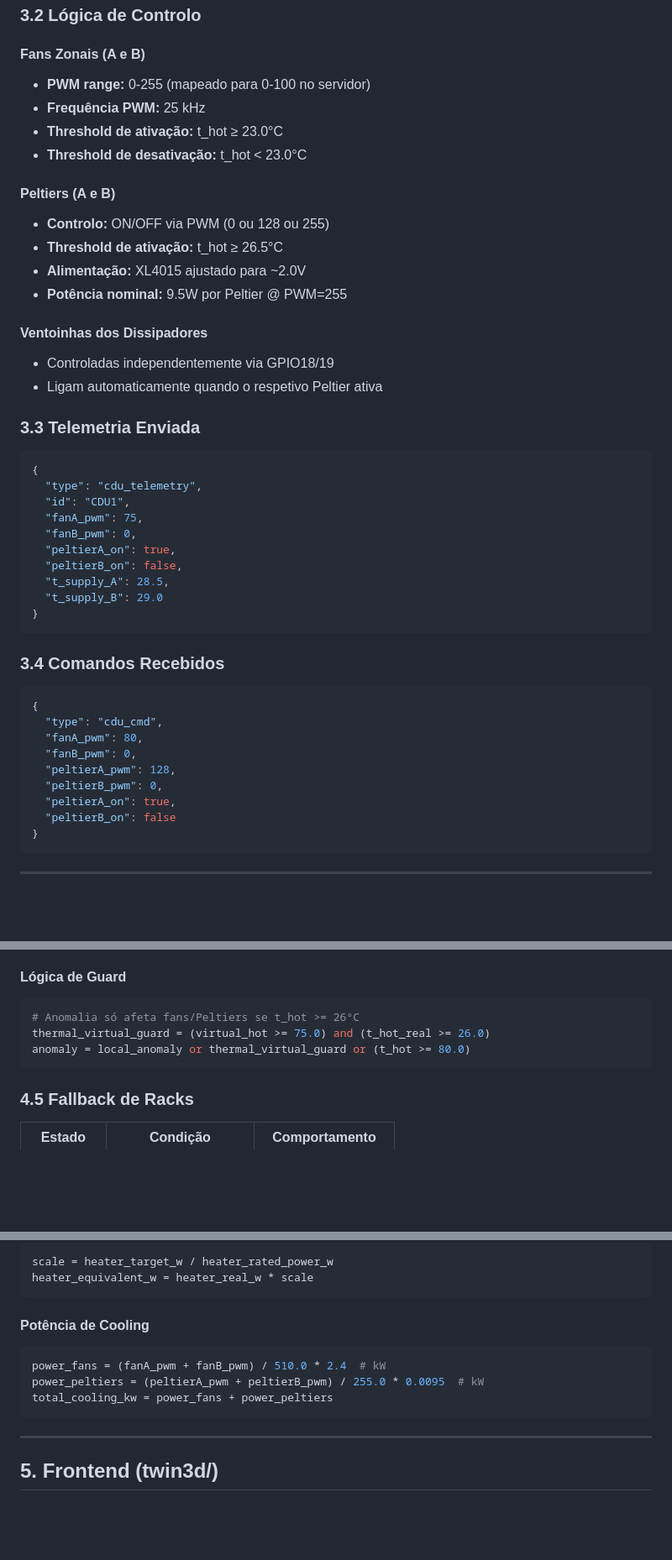
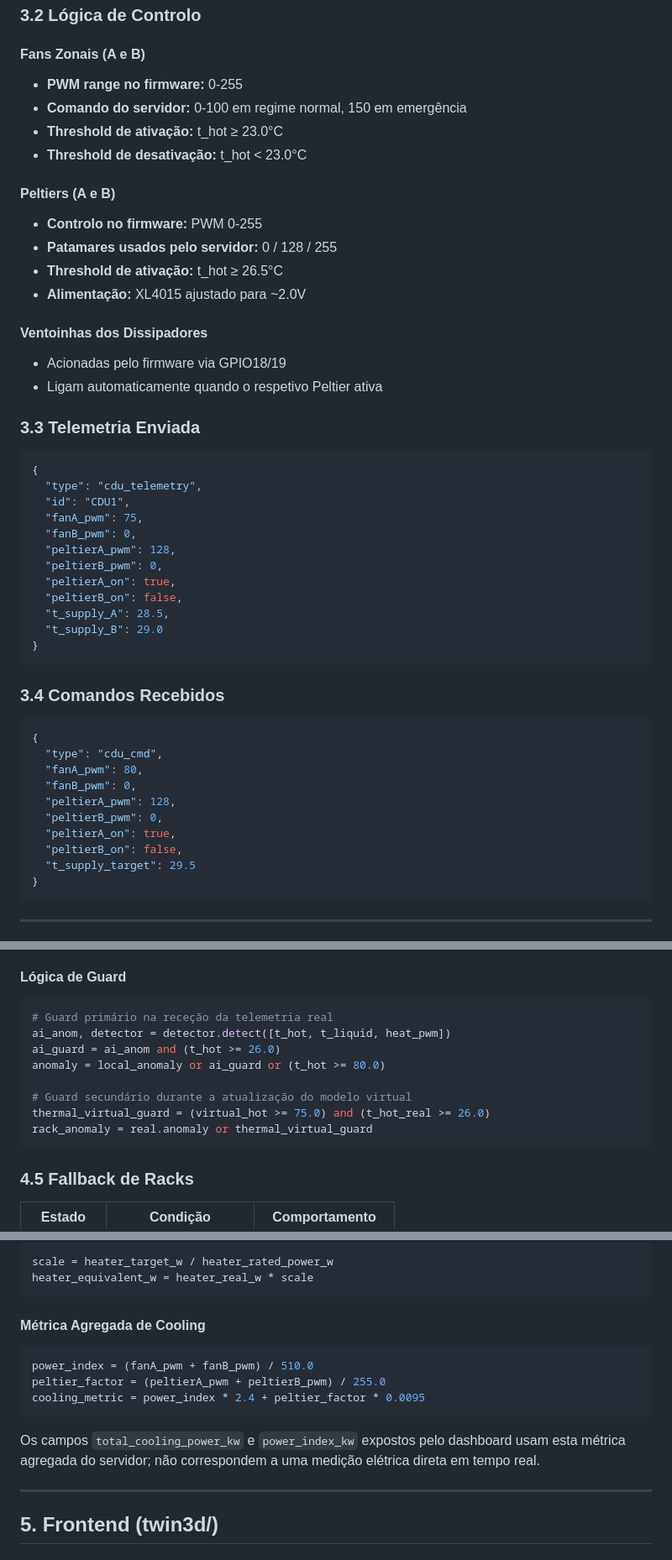
Before and after one commit to Miguel11Simoes/AI-IoT, a Markdown page: docs/relatorio-codigo.md, 3 parts joined by grey strips. Shown at 84% size. Rendered like a GitHub page; blank space fills up the shorter version.

````diff
--- a/docs/relatorio-codigo.md
+++ b/docs/relatorio-codigo.md
@@ -76,19 +76,19 @@ O código está organizado em três componentes principais:
 ### 3.2 Lógica de Controlo
 
 #### Fans Zonais (A e B)
-- **PWM range:** 0-255 (mapeado para 0-100 no servidor)
-- **Frequência PWM:** 25 kHz
+- **PWM range no firmware:** 0-255
+- **Comando do servidor:** 0-100 em regime normal, 150 em emergência
 - **Threshold de ativação:** t_hot ≥ 23.0°C
 - **Threshold de desativação:** t_hot < 23.0°C
 
 #### Peltiers (A e B)
-- **Controlo:** ON/OFF via PWM (0 ou 128 ou 255)
+- **Controlo no firmware:** PWM 0-255
+- **Patamares usados pelo servidor:** 0 / 128 / 255
 - **Threshold de ativação:** t_hot ≥ 26.5°C
 - **Alimentação:** XL4015 ajustado para ~2.0V
-- **Potência nominal:** 9.5W por Peltier @ PWM=255
 
 #### Ventoinhas dos Dissipadores
-- Controladas independentemente via GPIO18/19
+- Acionadas pelo firmware via GPIO18/19
 - Ligam automaticamente quando o respetivo Peltier ativa
 
 ### 3.3 Telemetria Enviada
@@ -98,6 +98,8 @@ O código está organizado em três componentes principais:
   "id": "CDU1",
   "fanA_pwm": 75,
   "fanB_pwm": 0,
+  "peltierA_pwm": 128,
+  "peltierB_pwm": 0,
   "peltierA_on": true,
   "peltierB_on": false,
   "t_supply_A": 28.5,
@@ -114,7 +116,8 @@ O código está organizado em três componentes principais:
   "peltierA_pwm": 128,
   "peltierB_pwm": 0,
   "peltierA_on": true,
-  "peltierB_on": false
+  "peltierB_on": false,
+  "t_supply_target": 29.5
 }
 ```
 
@@ -219,9 +222,14 @@ supply_B = supply_B + (q_heat_B - q_fan_B - q_peltier_B) * dt
 
 #### Lógica de Guard
 ```python
-# Anomalia só afeta fans/Peltiers se t_hot >= 26°C
+# Guard primário na receção da telemetria real
+ai_anom, detector = detector.detect([t_hot, t_liquid, heat_pwm])
+ai_guard = ai_anom and (t_hot >= 26.0)
+anomaly = local_anomaly or ai_guard or (t_hot >= 80.0)
+
+# Guard secundário durante a atualização do modelo virtual
 thermal_virtual_guard = (virtual_hot >= 75.0) and (t_hot_real >= 26.0)
-anomaly = local_anomaly or thermal_virtual_guard or (t_hot >= 80.0)
+rack_anomaly = real.anomaly or thermal_virtual_guard
 ```
 
 ### 4.5 Fallback de Racks
@@ -260,12 +268,14 @@ scale = heater_target_w / heater_rated_power_w
 heater_equivalent_w = heater_real_w * scale
 ```
 
-#### Potência de Cooling
+#### Métrica Agregada de Cooling
 ```python
-power_fans = (fanA_pwm + fanB_pwm) / 510.0 * 2.4  # kW
-power_peltiers = (peltierA_pwm + peltierB_pwm) / 255.0 * 0.0095  # kW
-total_cooling_kw = power_fans + power_peltiers
+power_index = (fanA_pwm + fanB_pwm) / 510.0
+peltier_factor = (peltierA_pwm + peltierB_pwm) / 255.0
+cooling_metric = power_index * 2.4 + peltier_factor * 0.0095
 ```
+
+Os campos `total_cooling_power_kw` e `power_index_kw` expostos pelo dashboard usam esta métrica agregada do servidor; não correspondem a uma medição elétrica direta em tempo real.
 
 ---
 
````
Also changed, not shown: other parts of docs/relatorio-codigo.md (+9 -6 lines), docs/guia-hardware.md (+22 -9 lines).
